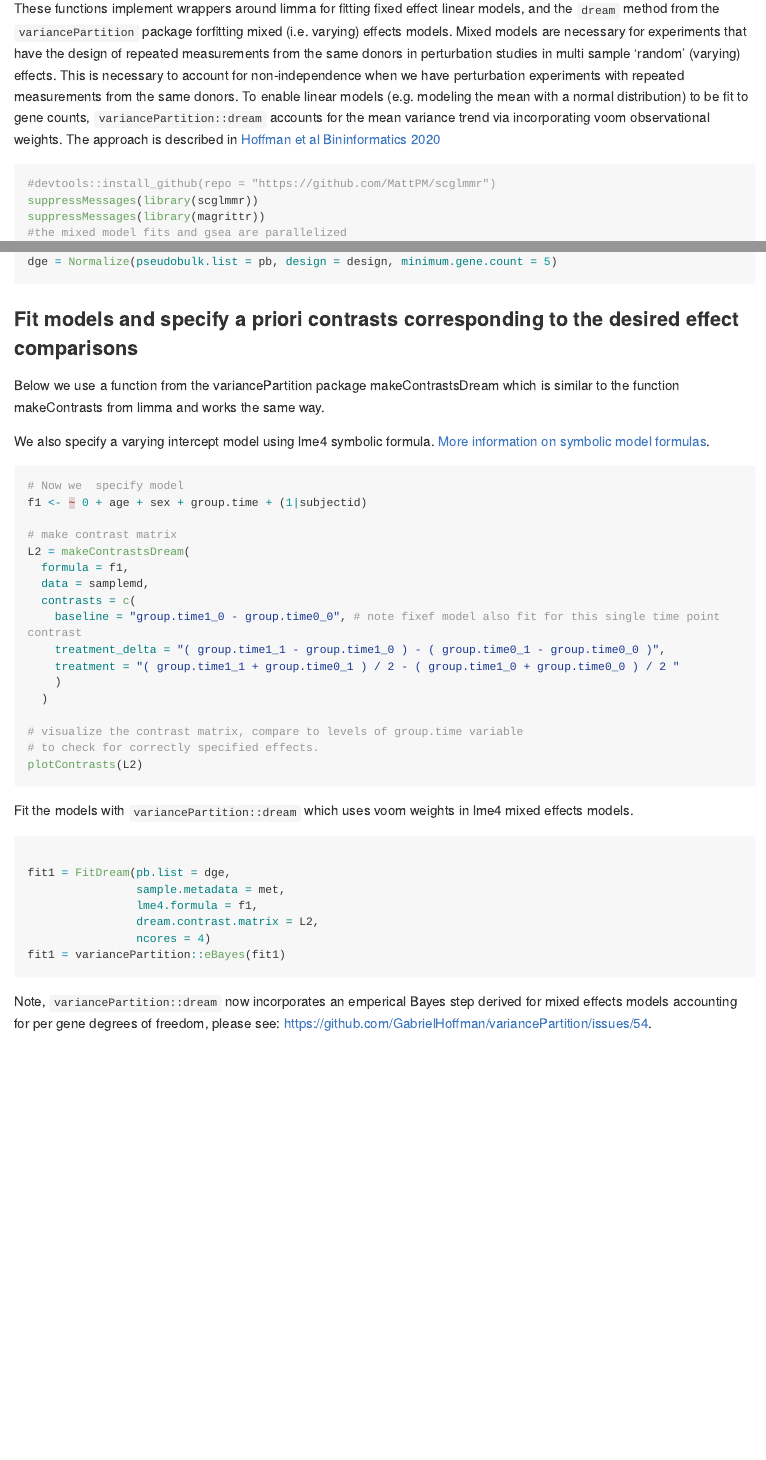
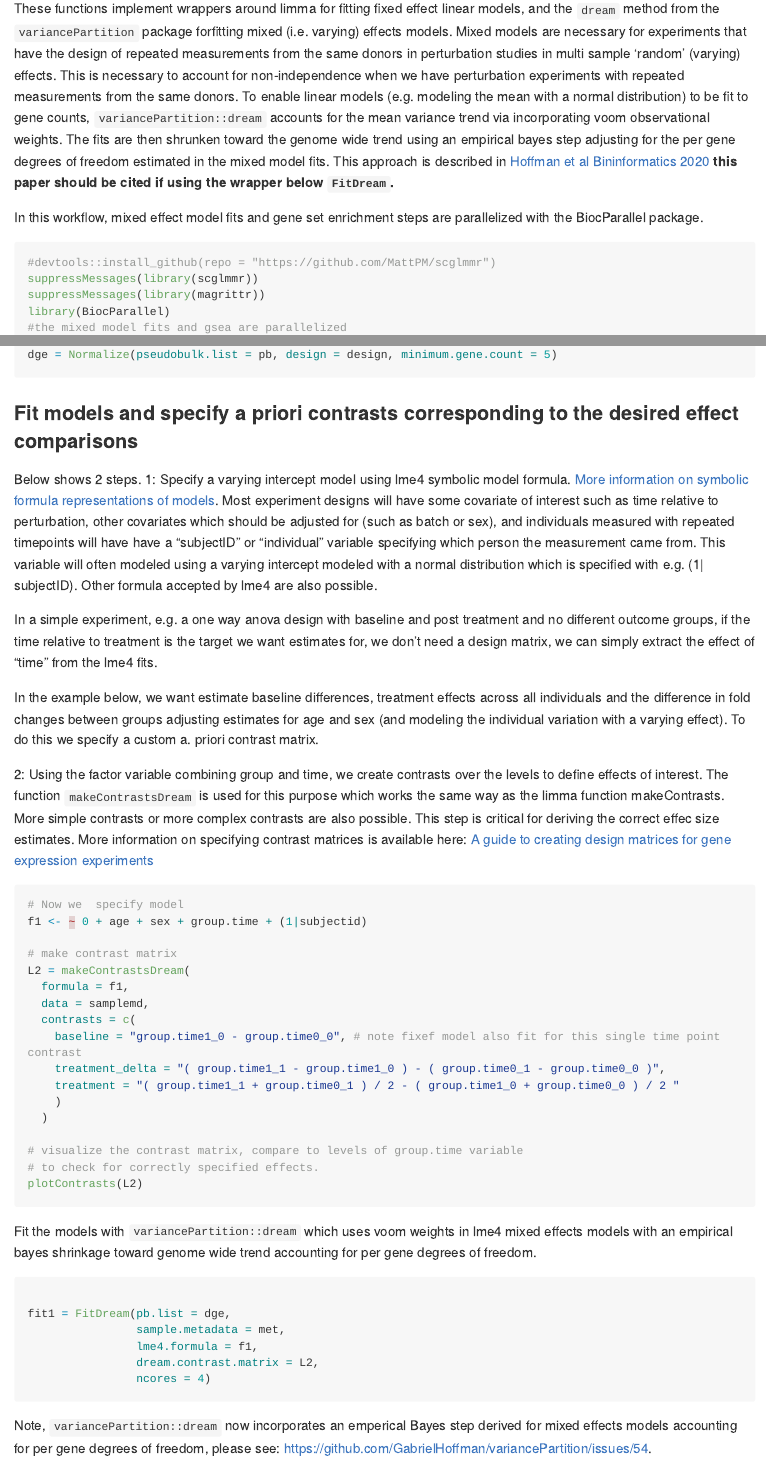
Before and after one commit to MattPM/scglmmr, an R Markdown document (vignettes/pseudobulk_mixed_effects.rmd): the page in a window 1100 px wide, from 480 px down, and a second part further down, joined at a grey line. The pictures show the output file vignettes/pseudobulk_mixed_effects.md that the author committed with the source, drawn offline in the style of GitHub; long lines of code are wrapped.

Commit message:
update vignette and add variancePartition::eBayes to FitDream.

````diff
--- a/vignettes/pseudobulk_mixed_effects.rmd
+++ b/vignettes/pseudobulk_mixed_effects.rmd
@@ -22,12 +22,15 @@ knitr::opts_chunk$set(
 ```
 
 ### 1. pseudobulk mixed effects models
-These functions implement wrappers around limma for fitting fixed effect linear models, and the `dream` method from the `variancePartition` package forfitting mixed (i.e. varying) effects models. Mixed models are necessary for experiments that have the design of  repeated measurements from the same donors in perturbation studies in multi sample ‘random’ (varying) effects. This is necessary to account for non-independence when we have perturbation experiments with repeated measurements from the same donors. To enable linear models (e.g. modeling the mean with a normal distribution) to be fit to gene counts, `variancePartition::dream` accounts for the mean variance trend via incorporating voom observational weights. The approach is described in [Hoffman et al Bininformatics 2020](doi.org/10.1093/bioinformatics/btaa687)
+These functions implement wrappers around limma for fitting fixed effect linear models, and the `dream` method from the `variancePartition` package forfitting mixed (i.e. varying) effects models. Mixed models are necessary for experiments that have the design of  repeated measurements from the same donors in perturbation studies in multi sample ‘random’ (varying) effects. This is necessary to account for non-independence when we have perturbation experiments with repeated measurements from the same donors. To enable linear models (e.g. modeling the mean with a normal distribution) to be fit to gene counts, `variancePartition::dream` accounts for the mean variance trend via incorporating voom observational weights. The fits are then shrunken toward the genome wide trend using an empirical bayes step adjusting for the per gene degrees of freedom estimated in the mixed model fits. This approach is described in [Hoffman et al Bininformatics 2020](doi.org/10.1093/bioinformatics/btaa687) **this paper should be cited if using the wrapper below `FitDream`.**
+
+In this workflow, mixed effect model fits and gene set enrichment steps are parallelized with the BiocParallel package.
 
 ```{r}
 #devtools::install_github(repo = "https://github.com/MattPM/scglmmr")
 suppressMessages(library(scglmmr))
 suppressMessages(library(magrittr))
+library(BiocParallel)
 #the mixed model fits and gsea are parallelized
 BiocParallel::register(BiocParallel::SnowParam(4))
 pparam = BiocParallel::SnowParam(workers = 4, type = "SOCK", progressbar = TRUE)
@@ -110,9 +113,13 @@ dge = Normalize(pseudobulk.list = pb, design = design, minimum.gene.count = 5)
 
 ### Fit models and specify a priori contrasts corresponding to the desired effect comparisons
 
-Below we use a function from the variancePartition package makeContrastsDream which is similar to the function makeContrasts from limma and works the same way.
+Below shows 2 steps. 1: Specify a varying intercept model using lme4 symbolic model formula. [More information on symbolic formula representations of models](https://arxiv.org/pdf/1911.08628.pdfs). Most experiment designs will have some covariate of interest such as time relative to perturbation, other covariates which should be adjusted for (such as batch or sex), and individuals measured with repeated timepoints will have have a "subjectID" or "individual" variable specifying which person the measurement came from. This variable will often modeled using a varying intercept modeled with a normal distribution which is specified with e.g. (1| subjectID). Other formula accepted by lme4 are also possible.
 
-We also specify a varying intercept model using lme4 symbolic formula. [More information on symbolic model formulas](https://arxiv.org/pdf/1911.08628.pdfs).
+In a simple experiment, e.g. a one way anova design with baseline and post treatment and no different outcome groups, if the time relative to treatment is the target we want estimates for, we don't need a design matrix, we can simply extract the effect of "time" from the lme4 fits.
+
+In the example below, we want estimate baseline differences, treatment effects across all individuals and the difference in fold changes between groups adjusting estimates for age and sex (and modeling the individual variation with a varying effect). To do this we specify a custom a. priori contrast matrix.
+
+2: Using the factor variable combining group and time, we create contrasts over the levels to define effects of interest. The function `makeContrastsDream` is used for this purpose which works the same way as the limma function makeContrasts. More simple contrasts or more complex contrasts are also possible. This step is critical for deriving the correct effec size estimates. More information on specifying contrast matrices is available here: [A guide to creating design matrices for gene expression experiments](https://bioconductor.org/packages/release/workflows/vignettes/RNAseq123/inst/doc/designmatrices.html)
 
 ```{r}
 # Now we  specify model
@@ -135,7 +142,7 @@ plotContrasts(L2)
 
 ```
 
-Fit the models with `variancePartition::dream` which uses voom weights in lme4 mixed effects models.
+Fit the models with `variancePartition::dream` which uses voom weights in lme4 mixed effects models with an empirical bayes shrinkage toward genome wide trend accounting for per gene degrees of freedom.
 
 ```{r}
 
@@ -144,7 +151,7 @@ fit1 = FitDream(pb.list = dge,
                 lme4.formula = f1,
                 dream.contrast.matrix = L2,
                 ncores = 4)
-fit1 = variancePartition::eBayes(fit1)
+
 ```
 
 Note, `variancePartition::dream` now incorporates an emperical Bayes step derived for mixed effects models accounting for per gene degrees of freedom, please see: https://github.com/GabrielHoffman/variancePartition/issues/54.
````
Also changed, not shown: R/dream.wrapper.r (+15 -8 lines), docs/pkgdown.yml, vignettes/pseudobulk_mixed_effects.md, vignettes/pseudobulk_mixed_effects.rmd (4 more changed lines), 57 other files.
